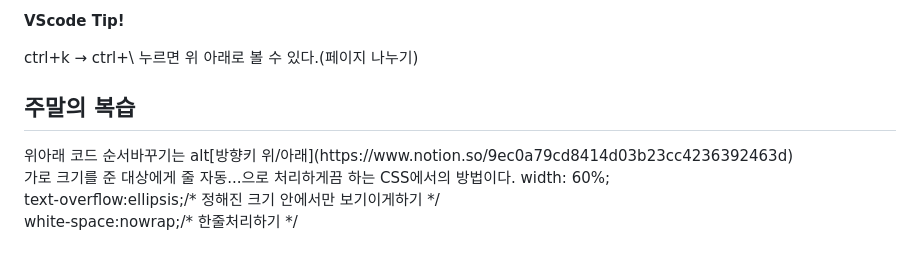
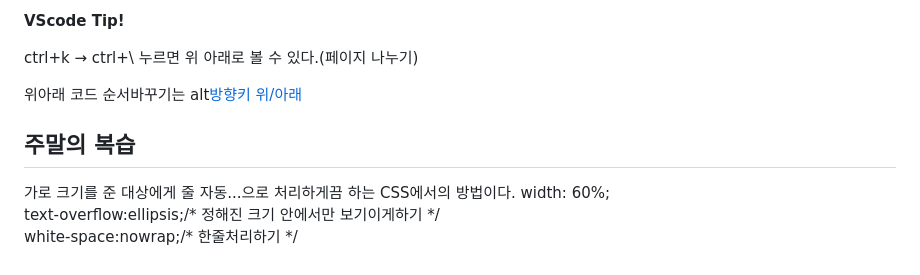
Before and after one commit to panan4/html_study, a Markdown page: README.md, the part around the change. Rendered like a GitHub page.

```diff
--- a/README.md
+++ b/README.md
@@ -129,8 +129,10 @@ div,span/* 그룹태그 */<br>
   **VScode Tip!**
 
 ctrl+k → ctrl+\ 누르면 위 아래로 볼 수 있다.(페이지 나누기)
-<h2>주말의 복습</h2>
+
 위아래 코드 순서바꾸기는 alt[방향키 위/아래](https://www.notion.so/9ec0a79cd8414d03b23cc4236392463d)
+
+  <h2>주말의 복습</h2>
 <p>
     가로 크기를 준 대상에게 줄 자동...으로 처리하게끔 하는 CSS에서의 방법이다.
     width: 60%; <br>
```
